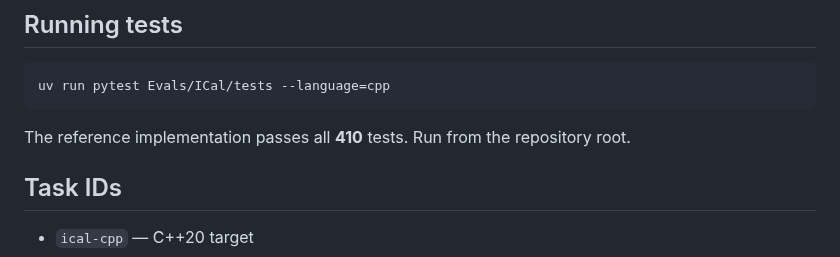
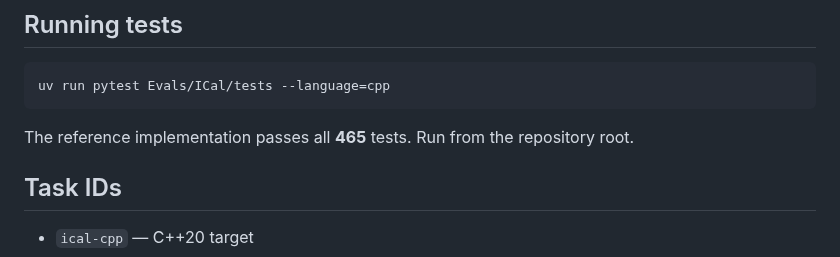
Before and after one commit to mknutso-2/CLISpecBench, a Markdown page: Evals/ICal/README.md, the part around the change. GitHub-like rendering.

Commit message:
README nit: 410 → 465 tests (stale count Codex surfaced but didn't flag)
Codex round 4 convergence check flagged no blocking issues, but the
grep output surfaced one stale "410 tests" reference at README.md:107
that was already covered by the v2.0.0 status block update. Fixing it
for internal consistency.

Both ref impls still green: ICal 465/465, BibTeX 375/375.

Co-Authored-By: Claude Opus 4.7 (1M context) <noreply@anthropic.com>

````diff
--- a/Evals/ICal/README.md
+++ b/Evals/ICal/README.md
@@ -104,7 +104,7 @@ Tests use `.get()`-based helpers (`find_event`, `warnings_of`,
 uv run pytest Evals/ICal/tests --language=cpp
 ```
 
-The reference implementation passes all **410** tests. Run from the
+The reference implementation passes all **465** tests. Run from the
 repository root.
 
 ## Task IDs
````
